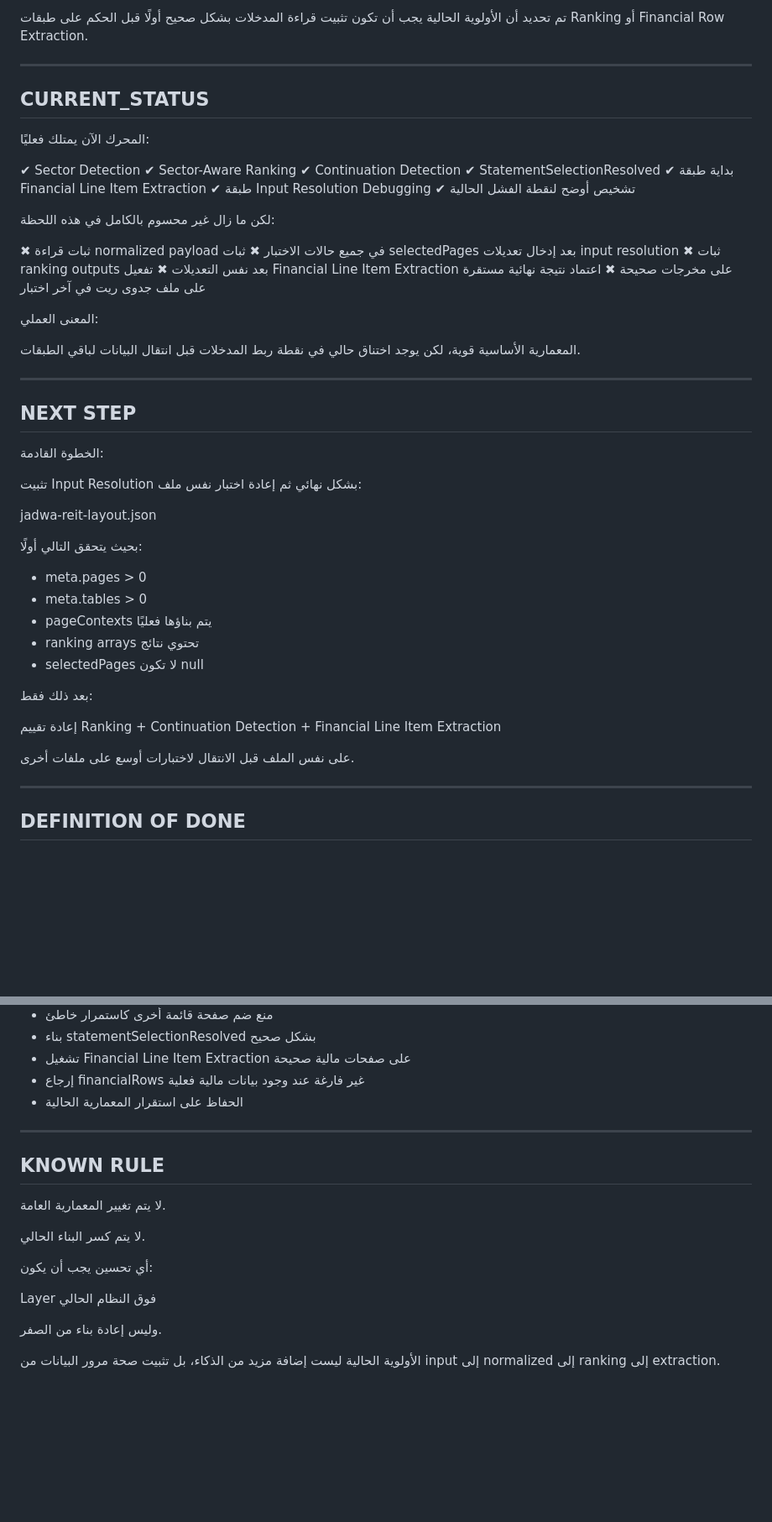
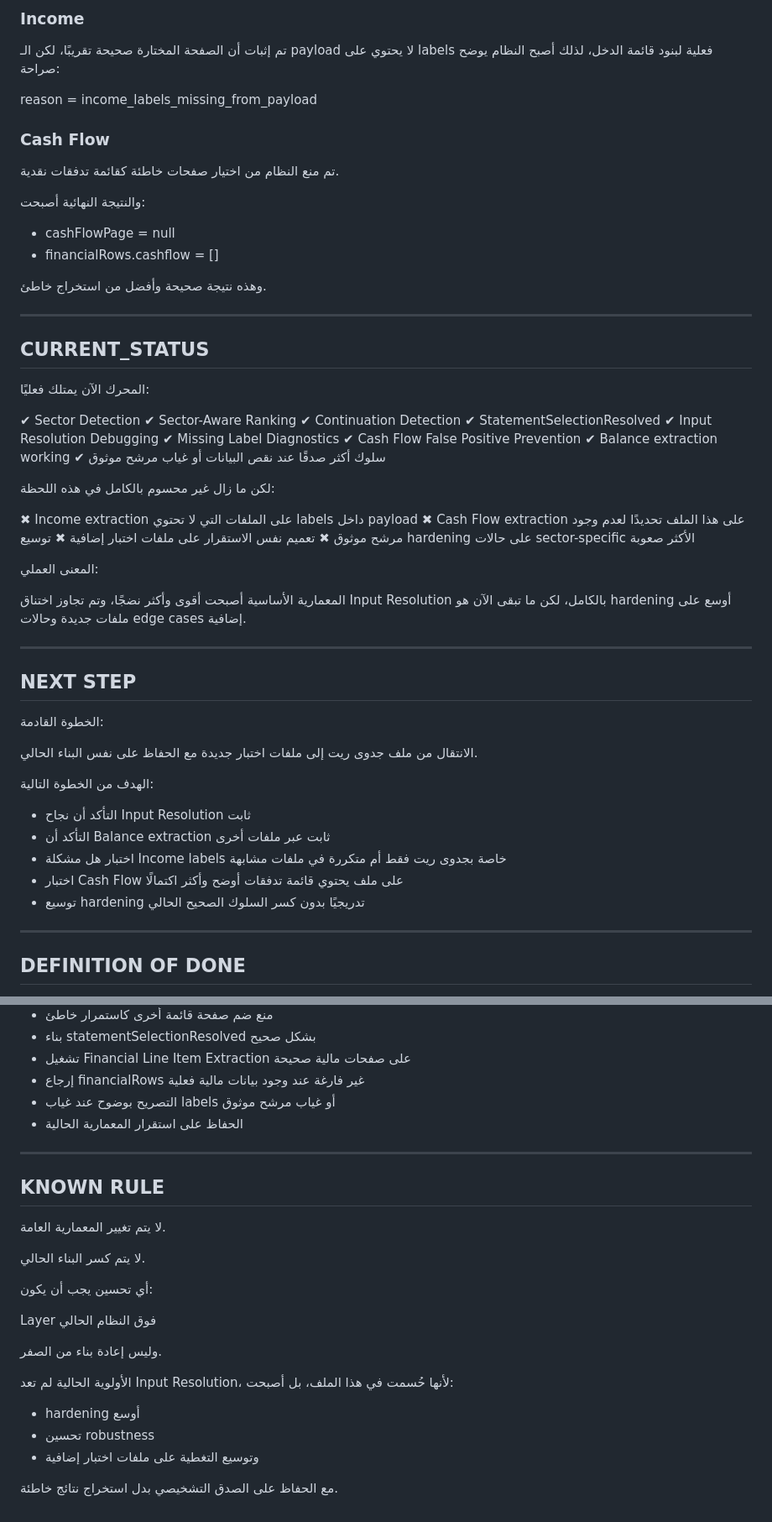
Before and after one commit to 5617ym/hmza, a Markdown page: PROJECT_STATE.md, 2 parts joined by grey strips. Shown at 84% size. GitHub-like rendering; blank space fills up the shorter version.

```diff
--- a/PROJECT_STATE.md
+++ b/PROJECT_STATE.md
@@ -377,7 +441,21 @@ Input Resolution / Normalized Payload Resolution
 
-تم تحديد أن الأولوية الحالية يجب أن تكون
-تثبيت قراءة المدخلات بشكل صحيح أولًا
-قبل الحكم على طبقات Ranking أو Financial Row Extraction.
+### Income
+تم إثبات أن الصفحة المختارة صحيحة تقريبًا،
+لكن الـ payload لا يحتوي على labels فعلية لبنود قائمة الدخل،
+لذلك أصبح النظام يوضح صراحة:
+
+reason = income_labels_missing_from_payload
+
+### Cash Flow
+تم منع النظام من اختيار صفحات خاطئة
+كقائمة تدفقات نقدية.
+
+والنتيجة النهائية أصبحت:
+
+* cashFlowPage = null
+* financialRows.cashflow = []
+
+وهذه نتيجة صحيحة وأفضل من استخراج خاطئ.
 
 ---
 
@@ -389,23 +467,25 @@ Input Resolution / Normalized Payload Resolution
 ✔ Sector-Aware Ranking
 ✔ Continuation Detection
 ✔ StatementSelectionResolved
-✔ بداية طبقة Financial Line Item Extraction
-✔ طبقة Input Resolution Debugging
-✔ تشخيص أوضح لنقطة الفشل الحالية
+✔ Input Resolution Debugging
+✔ Missing Label Diagnostics
+✔ Cash Flow False Positive Prevention
+✔ Balance extraction working
+✔ سلوك أكثر صدقًا عند نقص البيانات أو غياب مرشح موثوق
 
 لكن ما زال غير محسوم بالكامل في هذه اللحظة:
 
-✖ ثبات قراءة normalized payload في جميع حالات الاختبار
-✖ ثبات selectedPages بعد إدخال تعديلات input resolution
-✖ ثبات ranking outputs بعد نفس التعديلات
-✖ تفعيل Financial Line Item Extraction على مخرجات صحيحة
-✖ اعتماد نتيجة نهائية مستقرة على ملف جدوى ريت في آخر اختبار
+✖ Income extraction على الملفات التي لا تحتوي labels داخل payload
+✖ Cash Flow extraction على هذا الملف تحديدًا لعدم وجود مرشح موثوق
+✖ تعميم نفس الاستقرار على ملفات اختبار إضافية
+✖ توسيع hardening على حالات sector-specific الأكثر صعوبة
 
 المعنى العملي:
 
-المعمارية الأساسية قوية،
-لكن يوجد اختناق حالي في نقطة ربط المدخلات
-قبل انتقال البيانات لباقي الطبقات.
+المعمارية الأساسية أصبحت أقوى وأكثر نضجًا،
+وتم تجاوز اختناق Input Resolution بالكامل،
+لكن ما تبقى الآن هو hardening أوسع
+على ملفات جديدة وحالات edge cases إضافية.
 
 ---
 
@@ -413,30 +493,20 @@ Input Resolution / Normalized Payload Resolution
 
 الخطوة القادمة:
 
-تثبيت Input Resolution بشكل نهائي
-ثم إعادة اختبار نفس ملف:
+الانتقال من ملف جدوى ريت إلى ملفات اختبار جديدة
+مع الحفاظ على نفس البناء الحالي.
 
-jadwa-reit-layout.json
+الهدف من الخطوة التالية:
 
-بحيث يتحقق التالي أولًا:
-
-* meta.pages > 0
-* meta.tables > 0
-* pageContexts يتم بناؤها فعليًا
-* ranking arrays تحتوي نتائج
-* selectedPages لا تكون null
-
-بعد ذلك فقط:
-
-إعادة تقييم
-Ranking
-+
-Continuation Detection
-+
-Financial Line Item Extraction
-
-على نفس الملف
-قبل الانتقال لاختبارات أوسع على ملفات أخرى.
+* التأكد أن نجاح Input Resolution ثابت
+* التأكد أن Balance extraction ثابت عبر ملفات أخرى
+* اختبار هل مشكلة Income labels
+  خاصة بجدوى ريت فقط
+  أم متكررة في ملفات مشابهة
+* اختبار Cash Flow على ملف يحتوي قائمة تدفقات
+  أوضح وأكثر اكتمالًا
+* توسيع hardening تدريجيًا
+  بدون كسر السلوك الصحيح الحالي
 
 ---
 
@@ -456,6 +526,7 @@ Financial Line Item Extraction
 * بناء statementSelectionResolved بشكل صحيح
 * تشغيل Financial Line Item Extraction على صفحات مالية صحيحة
 * إرجاع financialRows غير فارغة عند وجود بيانات مالية فعلية
+* التصريح بوضوح عند غياب labels أو غياب مرشح موثوق
 * الحفاظ على استقرار المعمارية الحالية
 
 ---
@@ -472,9 +543,13 @@ Layer فوق النظام الحالي
 
 وليس إعادة بناء من الصفر.
 
-الأولوية الحالية ليست إضافة مزيد من الذكاء،
-بل تثبيت صحة مرور البيانات
-من input
-إلى normalized
-إلى ranking
-إلى extraction.
+الأولوية الحالية لم تعد Input Resolution،
+لأنها حُسمت في هذا الملف،
+بل أصبحت:
+
+* hardening أوسع
+* تحسين robustness
+* وتوسيع التغطية على ملفات اختبار إضافية
+
+مع الحفاظ على الصدق التشخيصي
+بدل استخراج نتائج خاطئة.
```
Also changed, not shown: other parts of PROJECT_STATE.md (+102 -38 lines).
